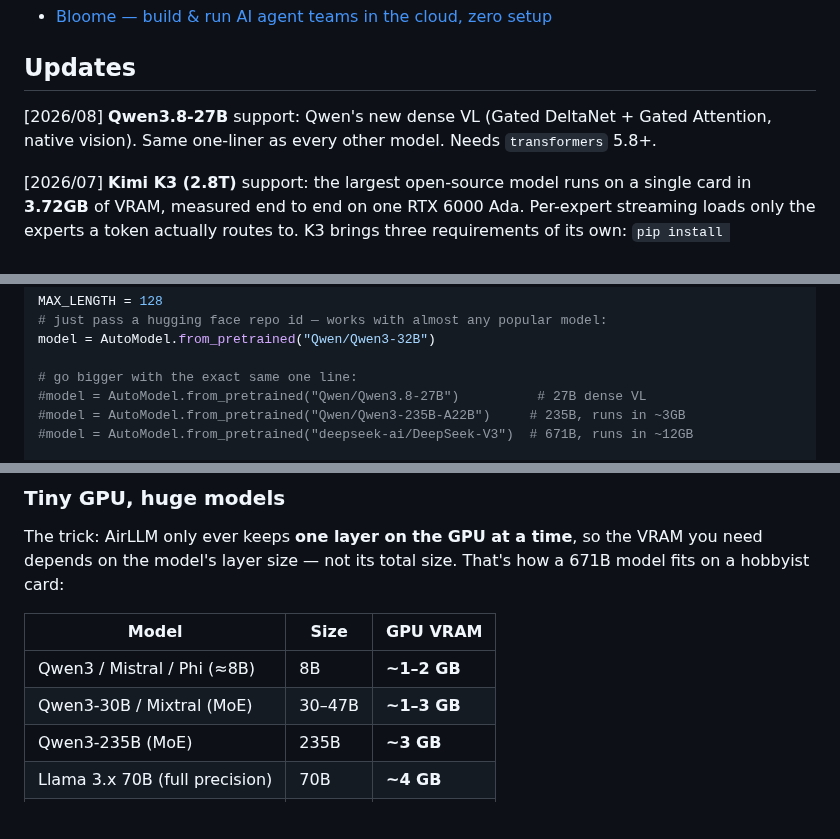
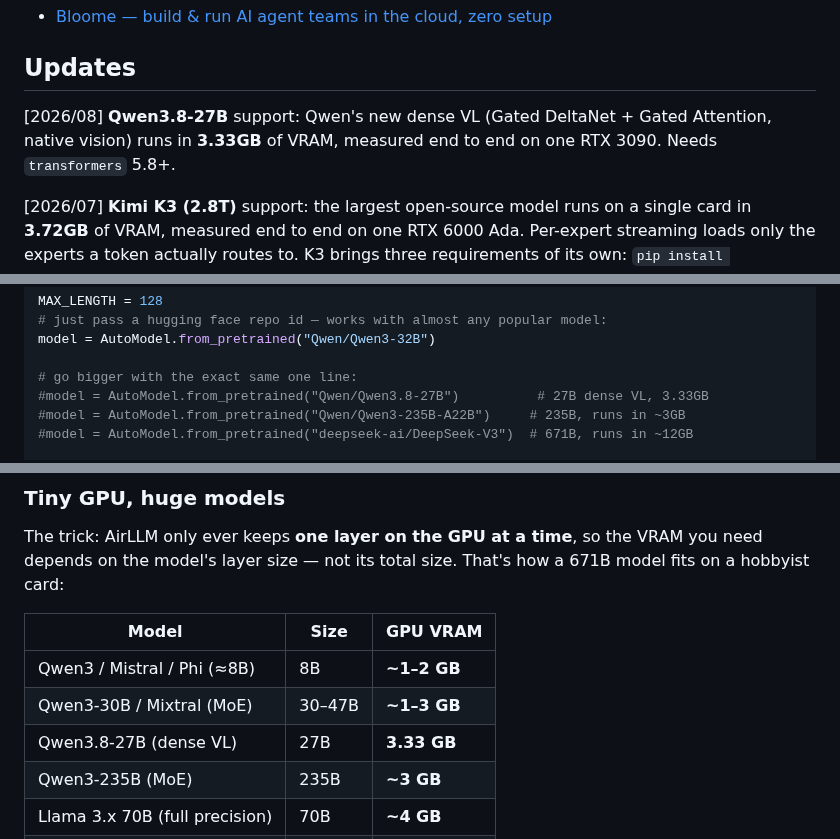
Before and after one commit to lyogavin/airllm, a Markdown page: README.md, 3 parts joined by grey strips. Drawn GitHub-style; blank space fills up the shorter version.

Commit message:
docs: record Qwen3.8-27B running in 3.33GB on an RTX 3090
Measured end to end: split in 2.5 min, init 164s at 0.87GB (vision
resident), greedy decode peak 3.33GB, output "Paris".

Co-authored-by: Cursor <cursoragent@cursor.com>

```diff
--- a/README.md
+++ b/README.md
@@ -31,7 +31,7 @@
 * [Bloome — build & run AI agent teams in the cloud, zero setup](https://bloome.im/app?ref=G6BYnov0&utm_medium=github&utm_source=lyogavin-airllm-ivor-202606)
 
 ## Updates
-[2026/08] **Qwen3.8-27B** support: Qwen's new dense VL (Gated DeltaNet + Gated Attention, native vision). Same one-liner as every other model. Needs `transformers` 5.8+.
+[2026/08] **Qwen3.8-27B** support: Qwen's new dense VL (Gated DeltaNet + Gated Attention, native vision) runs in **3.33GB** of VRAM, measured end to end on one RTX 3090. Needs `transformers` 5.8+.
 
 [2026/07] **Kimi K3 (2.8T)** support: the largest open-source model runs on a single card in **3.72GB** of VRAM, measured end to end on one RTX 6000 Ada. Per-expert streaming loads only the experts a token actually routes to. K3 brings three requirements of its own: `pip install compressed-tensors flash-attn` (its model code mandates flash attention regardless of what you request), a CUDA 12 build of torch, since no prebuilt flash-attn wheel exists for CUDA 13 yet, and `transformers` 4.56.x, as its remote code does not load on 5.x.
 
@@ -105,7 +105,7 @@ MAX_LENGTH = 128
 model = AutoModel.from_pretrained("Qwen/Qwen3-32B")
 
 # go bigger with the exact same one line:
-#model = AutoModel.from_pretrained("Qwen/Qwen3.8-27B")          # 27B dense VL
+#model = AutoModel.from_pretrained("Qwen/Qwen3.8-27B")          # 27B dense VL, 3.33GB
 #model = AutoModel.from_pretrained("Qwen/Qwen3-235B-A22B")     # 235B, runs in ~3GB
 #model = AutoModel.from_pretrained("deepseek-ai/DeepSeek-V3")  # 671B, runs in ~12GB
 
@@ -285,6 +285,7 @@ The trick: AirLLM only ever keeps **one layer on the GPU at a time**, so the VRA
 |---|---|---|
 | Qwen3 / Mistral / Phi (≈8B) | 8B | **~1–2 GB** |
 | Qwen3-30B / Mixtral (MoE) | 30–47B | **~1–3 GB** |
+| Qwen3.8-27B (dense VL) | 27B | **3.33 GB** |
 | Qwen3-235B (MoE) | 235B | **~3 GB** |
 | Llama 3.x 70B (full precision) | 70B | **~4 GB** |
 | Llama 3.1 405B | 405B | **~8 GB** |
```
